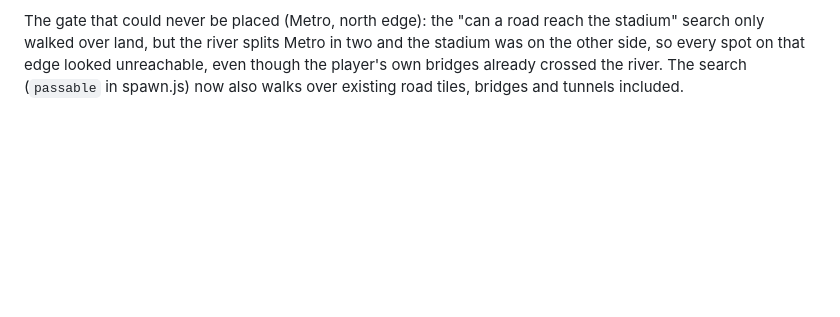
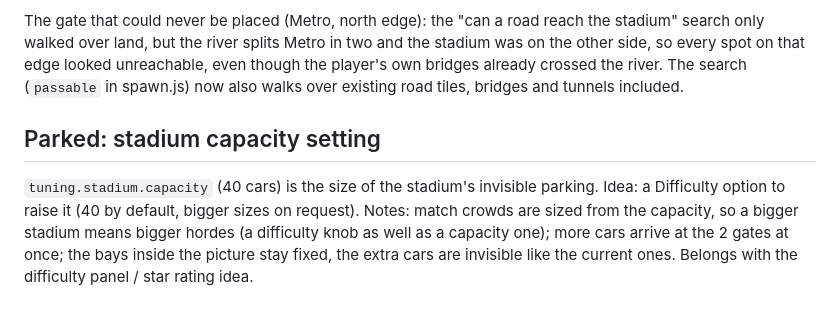
Before and after one commit to ViperLuna/Road-Warrior, a Markdown page: DESIGN.md, the part around the change. Rendered like a GitHub page; blank space fills up the shorter version.

Commit message:
notes: parked a stadium capacity setting
Co-Authored-By: Claude Sonnet 5.5 <noreply@anthropic.com>
Claude-Session: https://claude.ai/code/session_01DvGegVj6W8no9ASJeVakcC

```diff
--- a/DESIGN.md
+++ b/DESIGN.md
@@ -383,3 +383,8 @@ browser, get the save and profile it headless.
 The gate that could never be placed (Metro, north edge): the "can a road reach the stadium" search only walked over land, but the river splits Metro in two and
 the stadium was on the other side, so every spot on that edge looked unreachable, even though the player's own bridges already crossed the river. The search
 (`passable` in spawn.js) now also walks over existing road tiles, bridges and tunnels included.
+
+## Parked: stadium capacity setting
+`tuning.stadium.capacity` (40 cars) is the size of the stadium's invisible parking. Idea: a Difficulty option to raise it (40 by default, bigger sizes on request).
+Notes: match crowds are sized from the capacity, so a bigger stadium means bigger hordes (a difficulty knob as well as a capacity one); more cars arrive at the
+2 gates at once; the bays inside the picture stay fixed, the extra cars are invisible like the current ones. Belongs with the difficulty panel / star rating idea.
```
